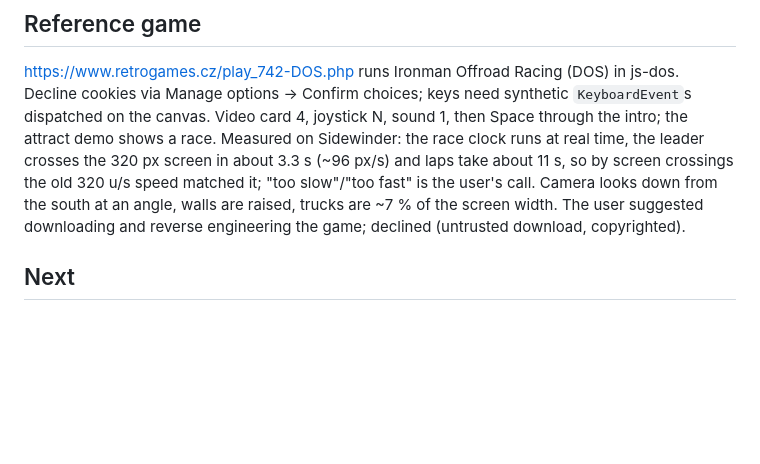
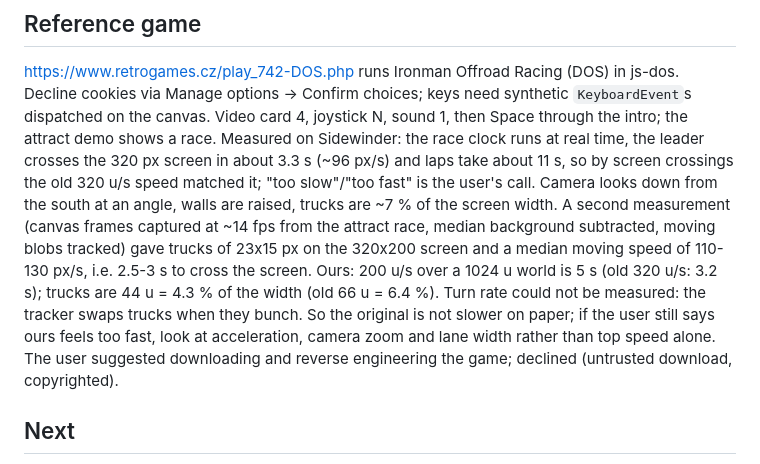
Before and after one commit to andeplane/fuse-drivers, a Markdown page: docs/HANDOVER.md, the part around the change. GitHub-like rendering; blank space fills up the shorter version.

Commit message:
Handover: measured speed and truck size of the original from captured frames
Co-Authored-By: Claude Opus 5 <noreply@anthropic.com>

```diff
--- a/docs/HANDOVER.md
+++ b/docs/HANDOVER.md
@@ -17,6 +17,12 @@ joystick N, sound 1, then Space through the intro; the attract demo shows a race
 race clock runs at real time, the leader crosses the 320 px screen in about 3.3 s (~96 px/s) and laps take
 about 11 s, so by screen crossings the old 320 u/s speed matched it; "too slow"/"too fast" is the user's call.
 Camera looks down from the south at an angle, walls are raised, trucks are ~7 % of the screen width.
+A second measurement (canvas frames captured at ~14 fps from the attract race, median background subtracted,
+moving blobs tracked) gave trucks of 23x15 px on the 320x200 screen and a median moving speed of 110-130 px/s,
+i.e. 2.5-3 s to cross the screen. Ours: 200 u/s over a 1024 u world is 5 s (old 320 u/s: 3.2 s); trucks are
+44 u = 4.3 % of the width (old 66 u = 6.4 %). Turn rate could not be measured: the tracker swaps trucks when
+they bunch. So the original is not slower on paper; if the user still says ours feels too fast, look at
+acceleration, camera zoom and lane width rather than top speed alone.
 The user suggested downloading and reverse engineering the game; declined (untrusted download, copyrighted).
 
 ## Next
```
